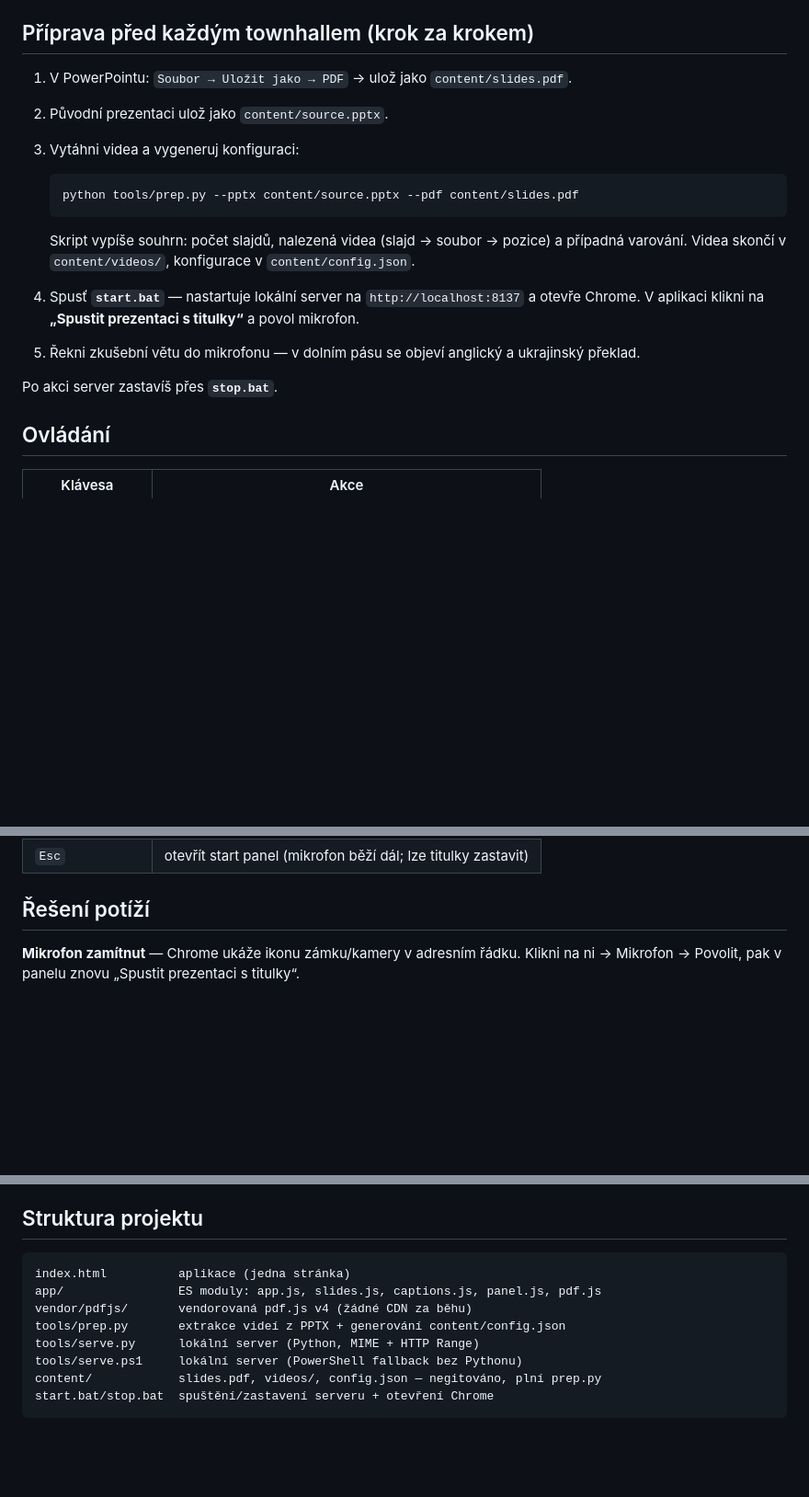
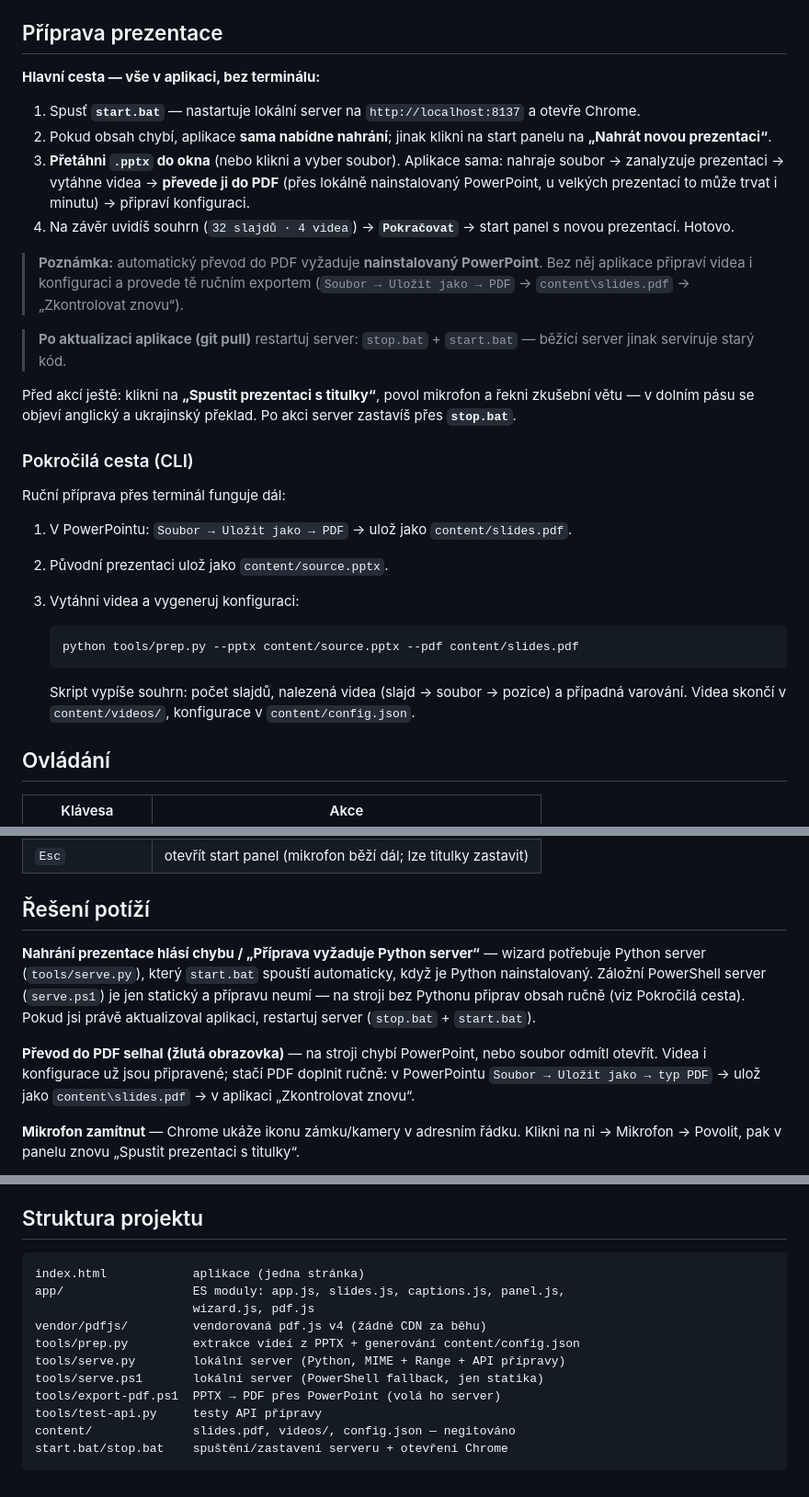
Before and after one commit to amonvo/townhall-titulky, a Markdown page: README.md, 3 parts joined by grey strips. Shown at 92% size. Drawn GitHub-style; blank space fills up the shorter version.

Commit message:
docs: wizard-first preparation guide
README: Priprava prezentace section (drag&drop wizard as primary path,
CLI kept as advanced path), troubleshooting for 501/static server,
needs_manual_pdf branch and server restart after update; project layout
refreshed. Worklog: Phase 3-4 decisions, stale-server and locked-file
incidents, final check battery results.

Co-Authored-By: Claude Fable 5 <noreply@anthropic.com>

````diff
--- a/README.md
+++ b/README.md
@@ -15,7 +15,35 @@ zdarma.
 - Python 3 (pro `tools/prep.py` a lokální server); bez Pythonu se server spustí
   přes PowerShell (`tools/serve.ps1`), ale `prep.py` Python potřebuje
 
-## Příprava před každým townhallem (krok za krokem)
+## Příprava prezentace
+
+**Hlavní cesta — vše v aplikaci, bez terminálu:**
+
+1. Spusť **`start.bat`** — nastartuje lokální server na `http://localhost:8137`
+   a otevře Chrome.
+2. Pokud obsah chybí, aplikace **sama nabídne nahrání**; jinak klikni na start
+   panelu na **„Nahrát novou prezentaci“**.
+3. **Přetáhni `.pptx` do okna** (nebo klikni a vyber soubor). Aplikace sama:
+   nahraje soubor → zanalyzuje prezentaci → vytáhne videa → **převede ji do
+   PDF** (přes lokálně nainstalovaný PowerPoint, u velkých prezentací to může
+   trvat i minutu) → připraví konfiguraci.
+4. Na závěr uvidíš souhrn (`32 slajdů · 4 videa`) → **`Pokračovat`** → start
+   panel s novou prezentací. Hotovo.
+
+> **Poznámka:** automatický převod do PDF vyžaduje **nainstalovaný PowerPoint**.
+> Bez něj aplikace připraví videa i konfiguraci a provede tě ručním exportem
+> (`Soubor → Uložit jako → PDF` → `content\slides.pdf` → „Zkontrolovat znovu“).
+
+> **Po aktualizaci aplikace (git pull)** restartuj server: `stop.bat` +
+> `start.bat` — běžící server jinak servíruje starý kód.
+
+Před akcí ještě: klikni na **„Spustit prezentaci s titulky“**, povol mikrofon
+a řekni zkušební větu — v dolním pásu se objeví anglický a ukrajinský překlad.
+Po akci server zastavíš přes **`stop.bat`**.
+
+### Pokročilá cesta (CLI)
+
+Ruční příprava přes terminál funguje dál:
 
 1. V PowerPointu: `Soubor → Uložit jako → PDF` → ulož jako `content/slides.pdf`.
 2. Původní prezentaci ulož jako `content/source.pptx`.
@@ -28,13 +56,6 @@ zdarma.
    Skript vypíše souhrn: počet slajdů, nalezená videa (slajd → soubor → pozice)
    a případná varování. Videa skončí v `content/videos/`, konfigurace
    v `content/config.json`.
-4. Spusť **`start.bat`** — nastartuje lokální server na `http://localhost:8137`
-   a otevře Chrome. V aplikaci klikni na **„Spustit prezentaci s titulky“**
-   a povol mikrofon.
-5. Řekni zkušební větu do mikrofonu — v dolním pásu se objeví anglický
-   a ukrajinský překlad.
-
-Po akci server zastavíš přes **`stop.bat`**.
 
 ## Ovládání
 
@@ -50,6 +71,18 @@ Po akci server zastavíš přes **`stop.bat`**.
 | `Esc` | otevřít start panel (mikrofon běží dál; lze titulky zastavit) |
 
 ## Řešení potíží
+
+**Nahrání prezentace hlásí chybu / „Příprava vyžaduje Python server“** —
+wizard potřebuje Python server (`tools/serve.py`), který `start.bat` spouští
+automaticky, když je Python nainstalovaný. Záložní PowerShell server
+(`serve.ps1`) je jen statický a přípravu neumí — na stroji bez Pythonu připrav
+obsah ručně (viz Pokročilá cesta). Pokud jsi právě aktualizoval aplikaci,
+restartuj server (`stop.bat` + `start.bat`).
+
+**Převod do PDF selhal (žlutá obrazovka)** — na stroji chybí PowerPoint, nebo
+soubor odmítl otevřít. Videa i konfigurace už jsou připravené; stačí PDF
+doplnit ručně: v PowerPointu `Soubor → Uložit jako → typ PDF` → ulož jako
+`content\slides.pdf` → v aplikaci „Zkontrolovat znovu“.
 
 **Mikrofon zamítnut** — Chrome ukáže ikonu zámku/kamery v adresním řádku.
 Klikni na ni → Mikrofon → Povolit, pak v panelu znovu „Spustit prezentaci
@@ -103,12 +136,15 @@ i ukrajinštiny.
 ## Struktura projektu
 
 ```
-index.html          aplikace (jedna stránka)
-app/                ES moduly: app.js, slides.js, captions.js, panel.js, pdf.js
-vendor/pdfjs/       vendorovaná pdf.js v4 (žádné CDN za běhu)
-tools/prep.py       extrakce videí z PPTX + generování content/config.json
-tools/serve.py      lokální server (Python, MIME + HTTP Range)
-tools/serve.ps1     lokální server (PowerShell fallback bez Pythonu)
-content/            slides.pdf, videos/, config.json — negitováno, plní prep.py
-start.bat/stop.bat  spuštění/zastavení serveru + otevření Chrome
+index.html            aplikace (jedna stránka)
+app/                  ES moduly: app.js, slides.js, captions.js, panel.js,
+                      wizard.js, pdf.js
+vendor/pdfjs/         vendorovaná pdf.js v4 (žádné CDN za běhu)
+tools/prep.py         extrakce videí z PPTX + generování content/config.json
+tools/serve.py        lokální server (Python, MIME + Range + API přípravy)
+tools/serve.ps1       lokální server (PowerShell fallback, jen statika)
+tools/export-pdf.ps1  PPTX → PDF přes PowerPoint (volá ho server)
+tools/test-api.py     testy API přípravy
+content/              slides.pdf, videos/, config.json — negitováno
+start.bat/stop.bat    spuštění/zastavení serveru + otevření Chrome
 ```
````
Also changed, not shown: docs/worklog/02-wizard-notes.md (+19 -0 lines).
